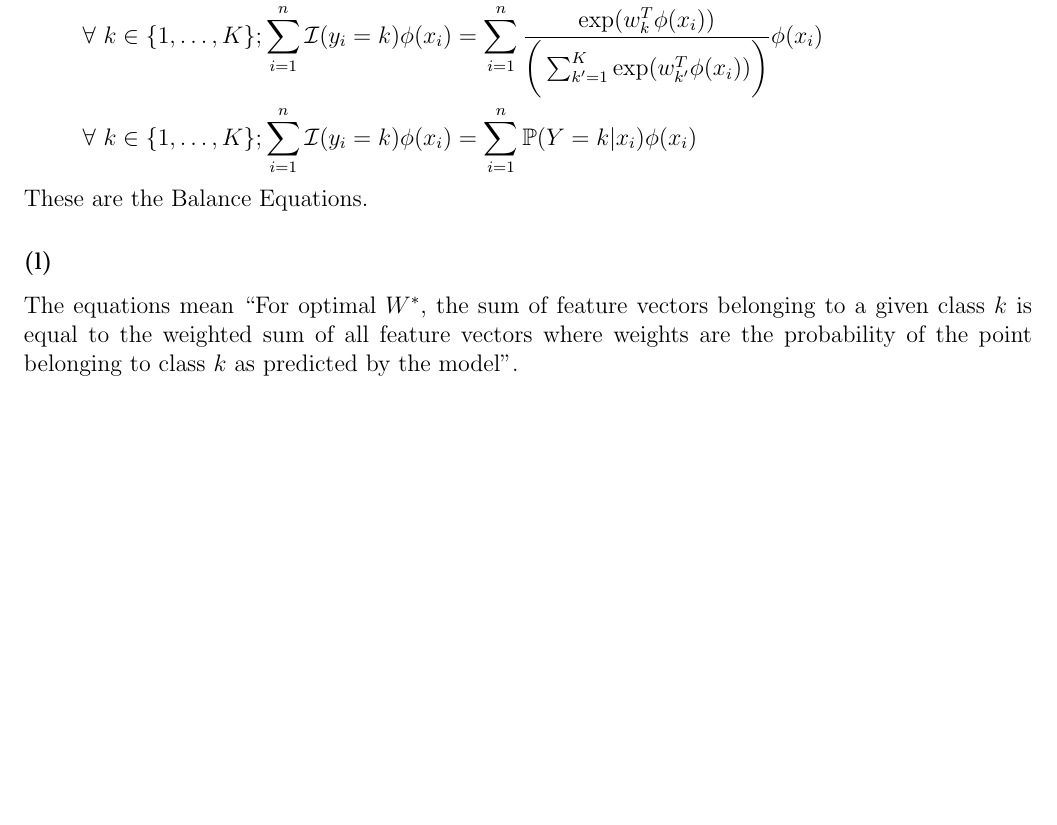
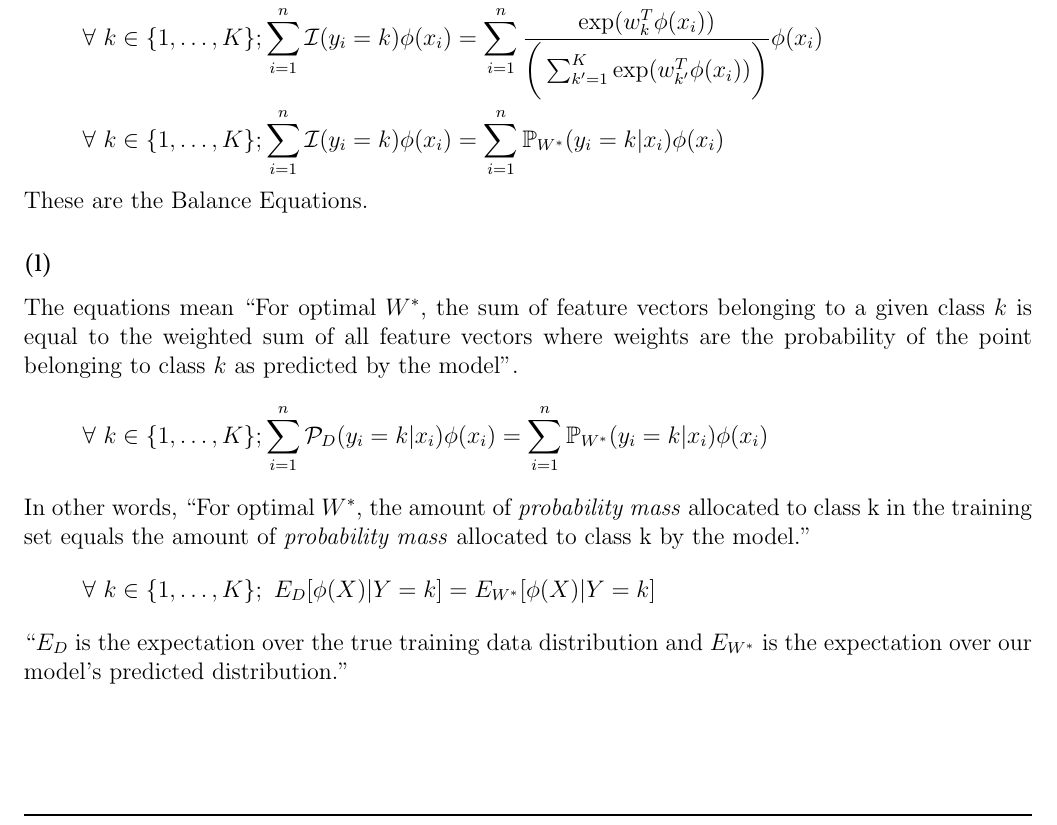
Before and after one commit to DEVANSH-DVJ/CS335-Lab-3, a LaTeX document (report/answers.tex): part of page 6 of 8, cut so that both start at the same text, the shorter picture padded with empty space. Compiled offline with pdfLaTeX.

Commit message:
Updated report for 1.3.l

```diff
--- a/report/answers.tex
+++ b/report/answers.tex
@@ -186,13 +186,25 @@ $w_{j,k}$ is the weight of $j$th feature for class $k$.
      & \forall \ j,k;  \frac{\partial \log (\mathbb{P}(D|W)}{\partial w_{j,k}} = 0 \ \bigg\vert_{W = W^*}                                                                                           \\
      & \forall \ j,k;  \sum_{i=1}^n \mathcal{I}(y_i = k) \phi_j(x_i) = \sum_{i=1}^n \frac{\exp (w_{k}^T \phi(x_i))}{\bigg( \sum_{k'=1}^K \exp (w_{k'}^T \phi(x_i)) \bigg)} \phi_j(x_i)              \\
      & \forall \ k \in \{1, \dots, K\}; \sum_{i=1}^n \mathcal{I}(y_i = k) \phi(x_i) = \sum_{i=1}^n \frac{\exp (w_{k}^T \phi(x_i))}{\bigg( \sum_{k'=1}^K \exp (w_{k'}^T \phi(x_i)) \bigg)} \phi(x_i) \\
-     & \forall \ k \in \{1, \dots, K\}; \sum_{i=1}^n \mathcal{I}(y_i = k) \phi(x_i) = \sum_{i=1}^n \mathbb{P}(Y = k | x_i) \phi(x_i)                                                                \\
+     & \forall \ k \in \{1, \dots, K\}; \sum_{i=1}^n \mathcal{I} (y_i = k) \phi(x_i) = \sum_{i=1}^n \mathbb{P}_{W^*} (y_i = k | x_i) \phi(x_i)
   \end{aligned}
 \end{equation*}
 These are the Balance Equations.
 
 \subsubsection{}
 The equations mean ``For optimal $W^*$, the sum of feature vectors belonging to a given class $k$ is equal to the weighted sum of all feature vectors where weights are the probability of the point belonging to class $k$ as predicted by the model".
+\begin{equation*}
+  \begin{aligned}
+     & \forall \ k \in \{1, \dots, K\}; \sum_{i=1}^n \mathcal{P}_D (y_i = k | x_i) \phi(x_i) = \sum_{i=1}^n \mathbb{P}_{W^*} (y_i = k | x_i) \phi(x_i)
+  \end{aligned}
+\end{equation*}
+In other words, ``For optimal $W^*$, the amount of \textit{probability mass} allocated to class k in the training set equals the amount of \textit{probability mass} allocated to class k by the model."
+\begin{equation*}
+  \begin{aligned}
+     & \forall \ k \in \{1, \dots, K\}; \ E_D [\phi(X) | Y = k] = E_{W^*} [\phi(X) | Y = k]
+  \end{aligned}
+\end{equation*}
+``$E_D$ is the expectation over the true training data distribution and $E_{W^*}$ is the expectation over our model’s predicted distribution."
 
 
 \newpage
```
Also changed, not shown: report/answers.tex (2 more changed lines).
